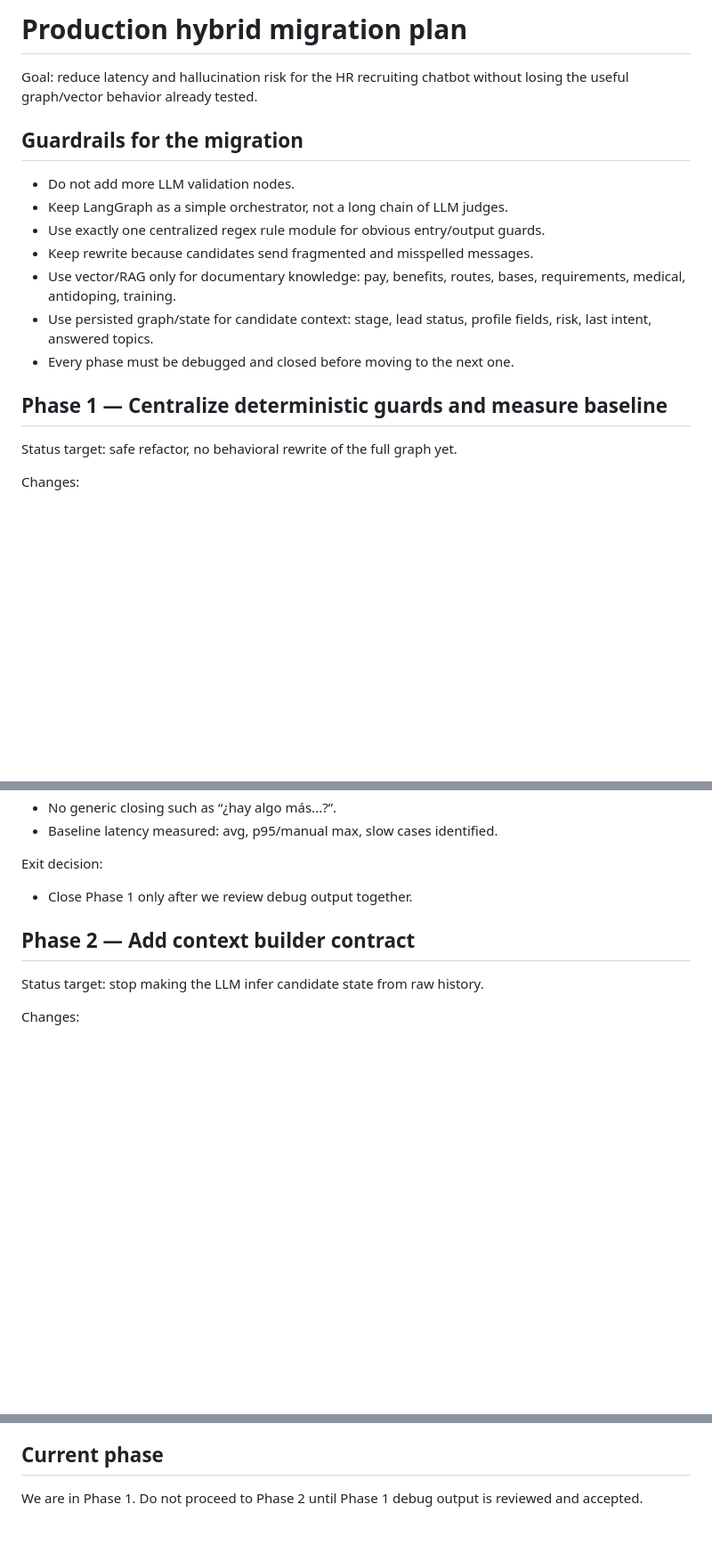
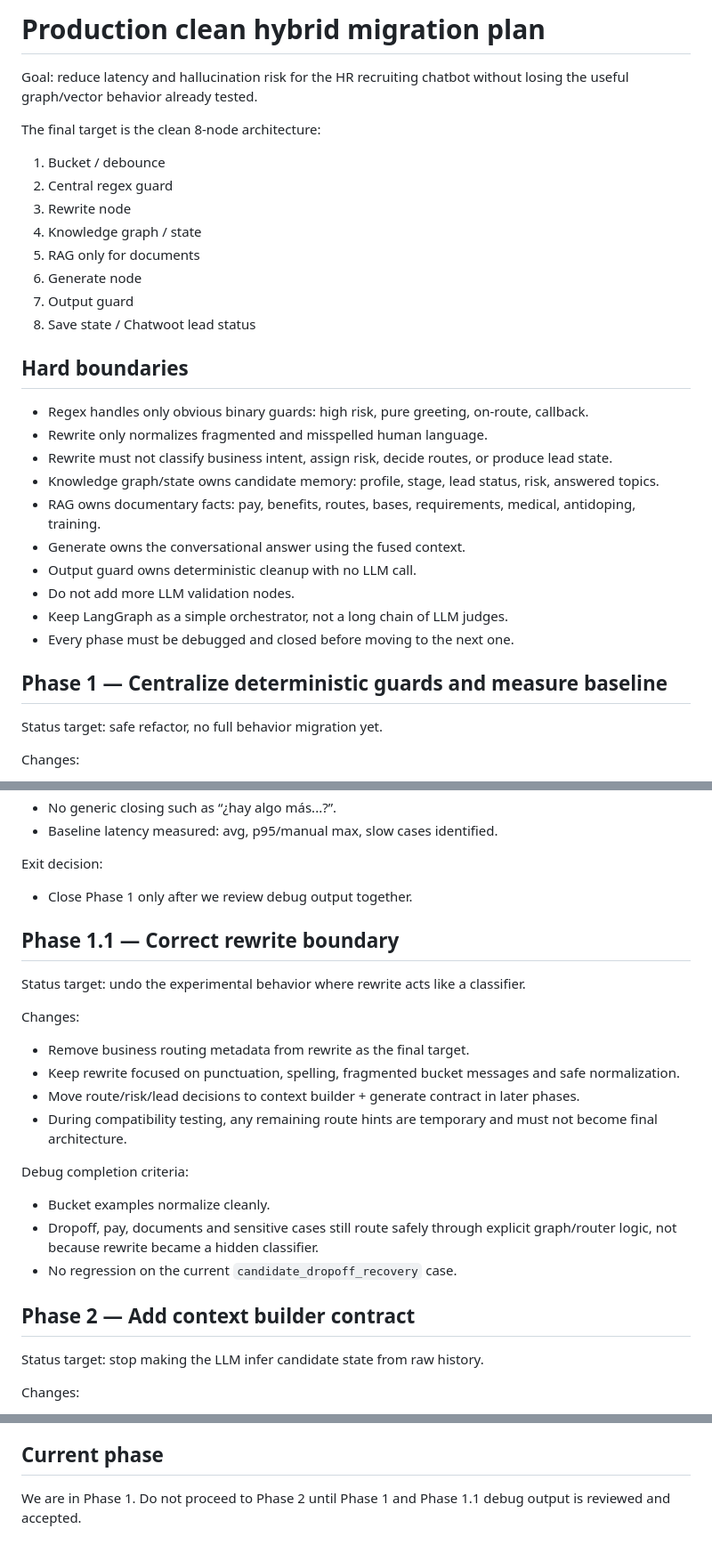
Before and after one commit to DRAnguiano/Agente-AI-Capital-Humano, a Markdown page: docs/production_hybrid_migration_plan.md, 3 parts joined by grey strips. Shown at 89% size. GitHub-like rendering; blank space fills up the shorter version.

Commit message:
Clarify clean architecture phases and rewrite boundaries

```diff
--- a/docs/production_hybrid_migration_plan.md
+++ b/docs/production_hybrid_migration_plan.md
@@ -1,20 +1,34 @@
-# Production hybrid migration plan
+# Production clean hybrid migration plan
 
 Goal: reduce latency and hallucination risk for the HR recruiting chatbot without losing the useful graph/vector behavior already tested.
 
-## Guardrails for the migration
+The final target is the clean 8-node architecture:
 
+1. Bucket / debounce
+2. Central regex guard
+3. Rewrite node
+4. Knowledge graph / state
+5. RAG only for documents
+6. Generate node
+7. Output guard
+8. Save state / Chatwoot lead status
+
+## Hard boundaries
+
+- Regex handles only obvious binary guards: high risk, pure greeting, on-route, callback.
+- Rewrite only normalizes fragmented and misspelled human language.
+- Rewrite must not classify business intent, assign risk, decide routes, or produce lead state.
+- Knowledge graph/state owns candidate memory: profile, stage, lead status, risk, answered topics.
+- RAG owns documentary facts: pay, benefits, routes, bases, requirements, medical, antidoping, training.
+- Generate owns the conversational answer using the fused context.
+- Output guard owns deterministic cleanup with no LLM call.
 - Do not add more LLM validation nodes.
 - Keep LangGraph as a simple orchestrator, not a long chain of LLM judges.
-- Use exactly one centralized regex rule module for obvious entry/output guards.
-- Keep rewrite because candidates send fragmented and misspelled messages.
-- Use vector/RAG only for documentary knowledge: pay, benefits, routes, bases, requirements, medical, antidoping, training.
-- Use persisted graph/state for candidate context: stage, lead status, profile fields, risk, last intent, answered topics.
 - Every phase must be debugged and closed before moving to the next one.
 
 ## Phase 1 — Centralize deterministic guards and measure baseline
 
-Status target: safe refactor, no behavioral rewrite of the full graph yet.
+Status target: safe refactor, no full behavior migration yet.
 
 Changes:
 - Add `app/graphs/hr_hybrid_rules.py`.
@@ -31,6 +45,21 @@ Debug completion criteria:
 
 Exit decision:
 - Close Phase 1 only after we review debug output together.
+
+## Phase 1.1 — Correct rewrite boundary
+
+Status target: undo the experimental behavior where rewrite acts like a classifier.
+
+Changes:
+- Remove business routing metadata from rewrite as the final target.
+- Keep rewrite focused on punctuation, spelling, fragmented bucket messages and safe normalization.
+- Move route/risk/lead decisions to context builder + generate contract in later phases.
+- During compatibility testing, any remaining route hints are temporary and must not become final architecture.
+
+Debug completion criteria:
+- Bucket examples normalize cleanly.
+- Dropoff, pay, documents and sensitive cases still route safely through explicit graph/router logic, not because rewrite became a hidden classifier.
+- No regression on the current `candidate_dropoff_recovery` case.
 
 ## Phase 2 — Add context builder contract
 
@@ -96,4 +125,4 @@ Debug completion criteria:
 ## Current phase
 
 We are in Phase 1.
-Do not proceed to Phase 2 until Phase 1 debug output is reviewed and accepted.
+Do not proceed to Phase 2 until Phase 1 and Phase 1.1 debug output is reviewed and accepted.
```
